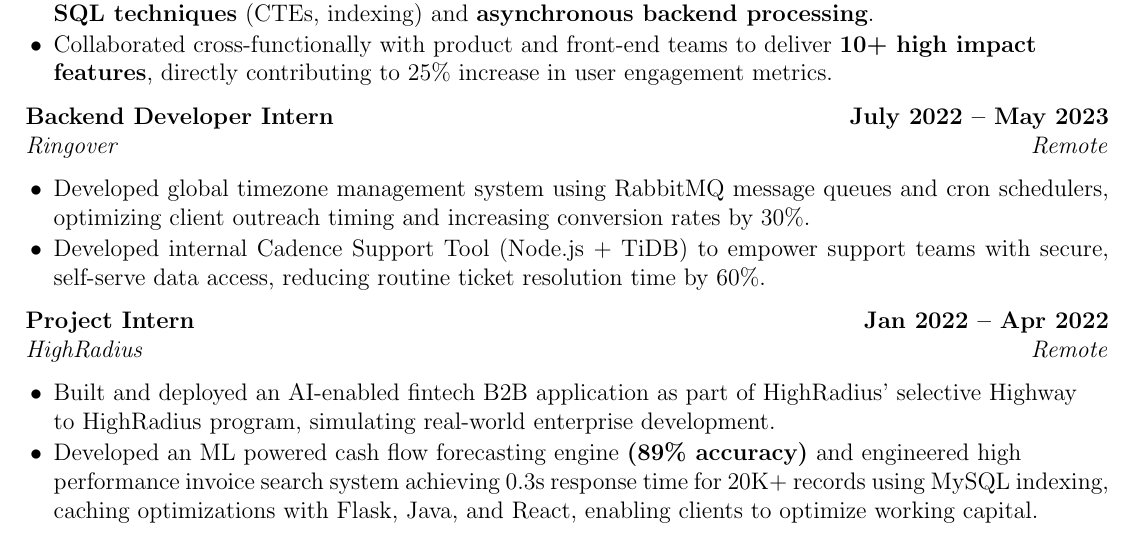
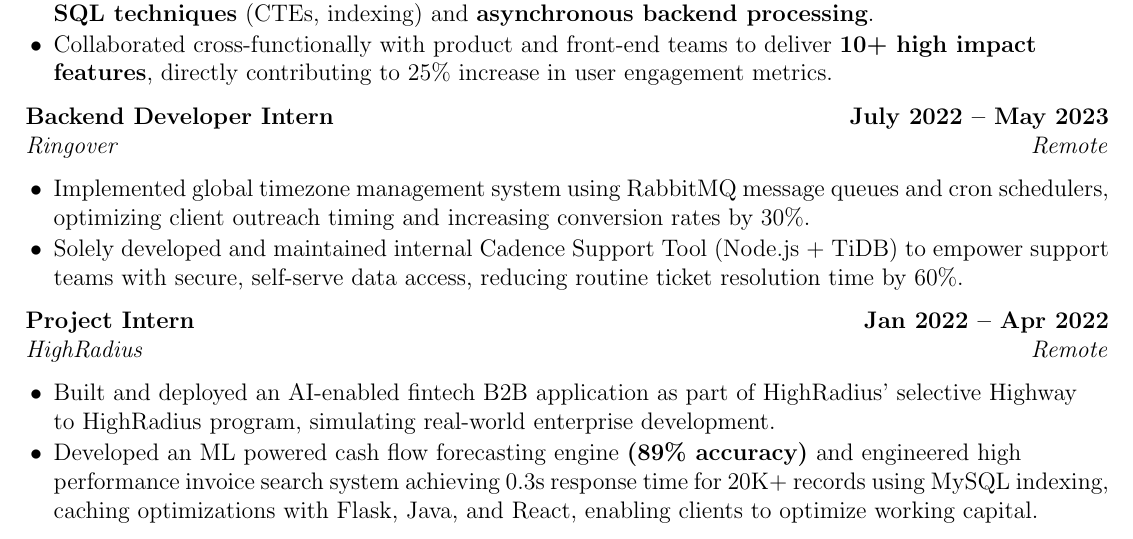
Before and after one commit to abhishek622/resume, a LaTeX CV (cv.tex): part of the page, cut so that both start at the same text. Compiled offline with pdfLaTeX.

Commit message:
improve internship points

```diff
--- a/cv.tex
+++ b/cv.tex
@@ -120,8 +120,8 @@ Backend Developer with experience in building scalable SaaS platforms, CRM integ
   {July 2022 -- May 2023}                  % period
   {Ringover}                               % company_name
   {Remote}                                 % location
-   \item Developed global timezone management system using RabbitMQ message queues and cron schedulers, optimizing client outreach timing and increasing conversion rates by 30\%.
-    \item Developed internal Cadence Support Tool (Node.js + TiDB) to empower support teams with secure, self-serve data access, reducing routine ticket resolution time by 60\%.
+    \item Implemented global timezone management system using RabbitMQ message queues and cron schedulers, optimizing client outreach timing and increasing conversion rates by 30\%.
+    \item Solely developed and maintained internal Cadence Support Tool (Node.js + TiDB) to empower support teams with secure, self-serve data access, reducing routine ticket resolution time by 60\%.
     % \item Implemented automated monitoring and alerting systems, decreasing system downtime incidents by 50\% and improving overall platform reliability
 \end{experience}
 
```
